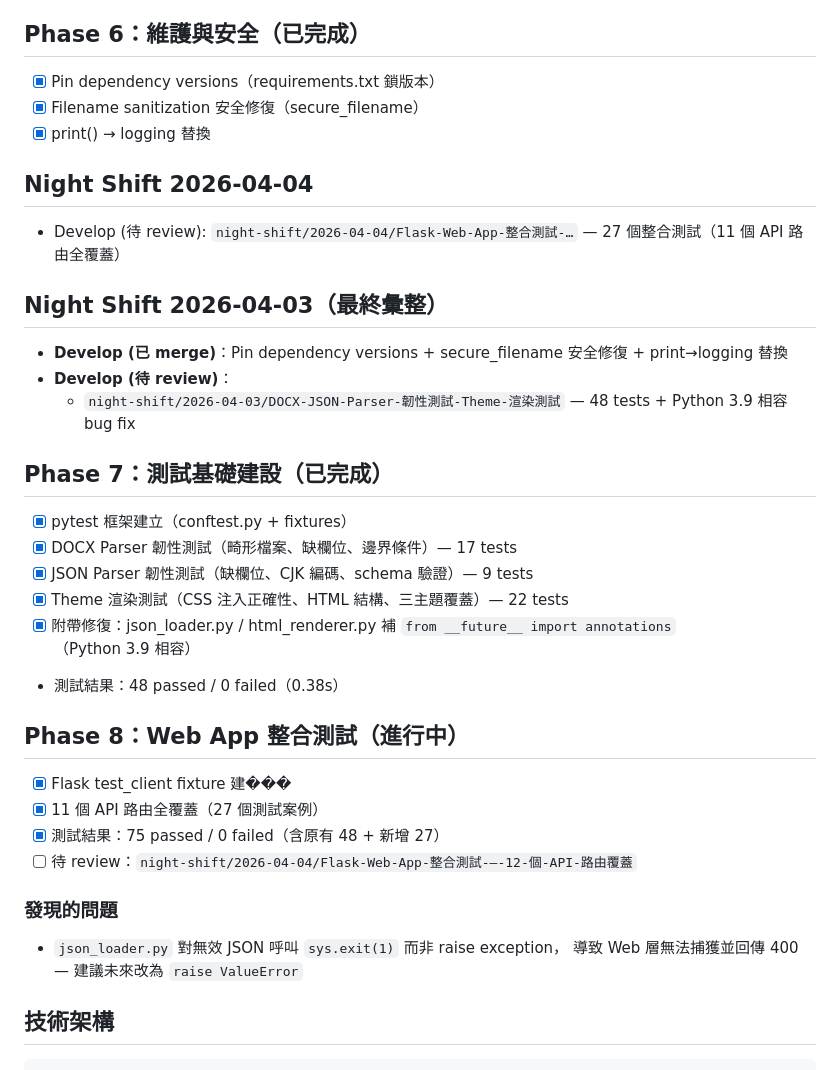
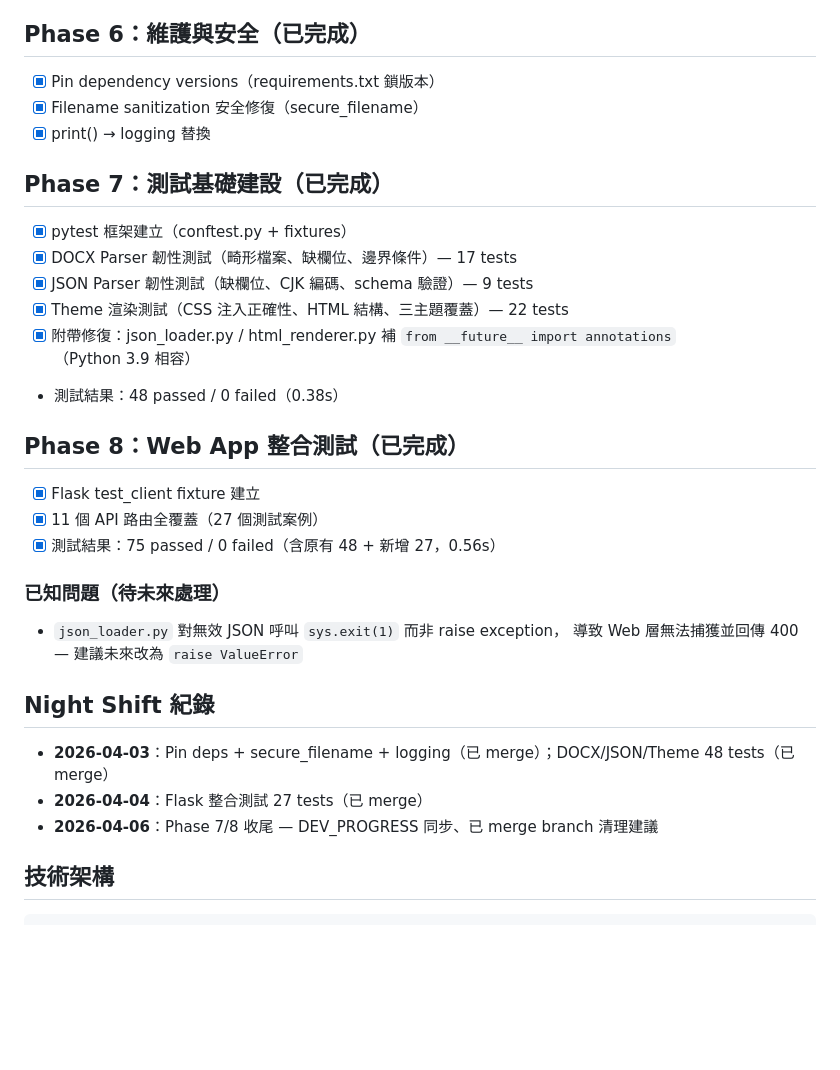
Before and after one commit to Baugest615/travel-presenter, a Markdown page: DEV_PROGRESS.md, the part around the change. Rendered like a GitHub page; blank space fills up the shorter version.

```diff
--- a/DEV_PROGRESS.md
+++ b/DEV_PROGRESS.md
@@ -48,14 +48,6 @@
 - [x] Filename sanitization 安全修復（secure_filename）
 - [x] print() → logging 替換
 
-## Night Shift 2026-04-04
-- Develop (待 review): `night-shift/2026-04-04/Flask-Web-App-整合測試-…` — 27 個整合測試（11 個 API 路由全覆蓋）
-
-## Night Shift 2026-04-03（最終彙整）
-- **Develop (已 merge)**：Pin dependency versions + secure_filename 安全修復 + print→logging 替換
-- **Develop (待 review)**：
-  - `night-shift/2026-04-03/DOCX-JSON-Parser-韌性測試-Theme-渲染測試` — 48 tests + Python 3.9 相容 bug fix
-
 ## Phase 7：測試基礎建設（已完成）
 - [x] pytest 框架建立（conftest.py + fixtures）
 - [x] DOCX Parser 韌性測試（畸形檔案、缺欄位、邊界條件）— 17 tests
@@ -64,15 +56,19 @@
 - [x] 附帶修復：json_loader.py / html_renderer.py 補 `from __future__ import annotations`（Python 3.9 相容）
 - 測試結果：48 passed / 0 failed（0.38s）
 
-## Phase 8：Web App 整合測試（進行中）
-- [x] Flask test_client fixture 建���
+## Phase 8：Web App 整合測試（已完成）
+- [x] Flask test_client fixture 建立
 - [x] 11 個 API 路由全覆蓋（27 個測試案例）
-- [x] 測試結果：75 passed / 0 failed（含原有 48 + 新增 27）
-- [ ] 待 review：`night-shift/2026-04-04/Flask-Web-App-整合測試-—-12-個-API-路由覆蓋`
+- [x] 測試結果：75 passed / 0 failed（含原有 48 + 新增 27，0.56s）
 
-### 發現的問題
+### 已知問題（待未來處理）
 - `json_loader.py` 對無效 JSON 呼叫 `sys.exit(1)` 而非 raise exception，
   導致 Web 層無法捕獲並回傳 400 — 建議未來改為 `raise ValueError`
+
+## Night Shift 紀錄
+- **2026-04-03**：Pin deps + secure_filename + logging（已 merge）；DOCX/JSON/Theme 48 tests（已 merge）
+- **2026-04-04**：Flask 整合測試 27 tests（已 merge）
+- **2026-04-06**：Phase 7/8 收尾 — DEV_PROGRESS 同步、已 merge branch 清理建議
 
 ## 技術架構
 
```
